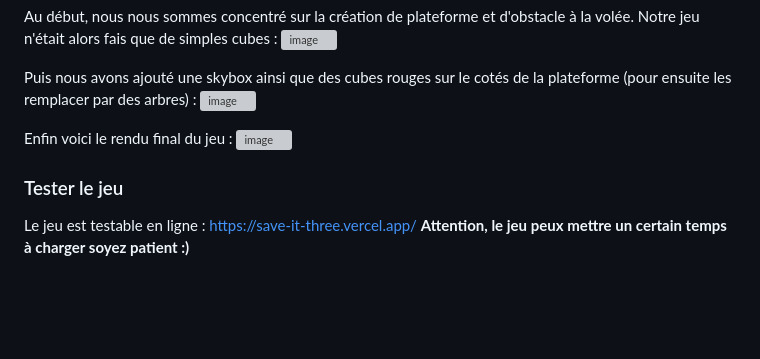
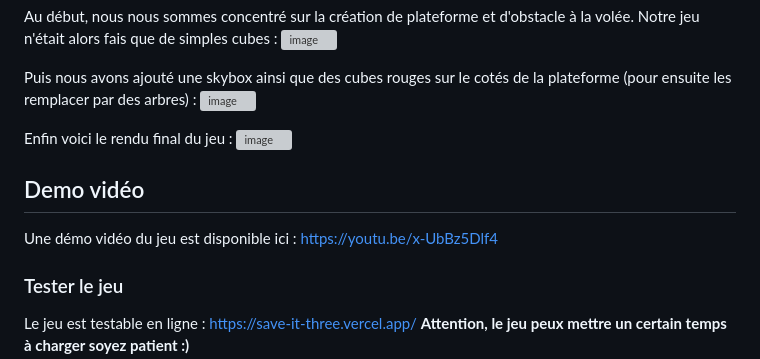
Before and after one commit to AyoubAdm/SaveIt, a Markdown page: README.md, the part around the change. Drawn GitHub-style; blank space fills up the shorter version; grey boxes are pictures that could not be loaded.

```diff
--- a/README.md
+++ b/README.md
@@ -79,6 +79,10 @@ Enfin voici le rendu final du jeu :
 ![image](https://github.com/AyoubAdm/SaveIt/assets/64748357/6d62bc65-371a-4636-b672-1096bed5974d)
 
 
+## Demo vidéo
+
+Une démo vidéo du jeu est disponible ici : https://youtu.be/x-UbBz5Dlf4
+
 ### Tester le jeu
 
 Le jeu est testable en ligne : https://save-it-three.vercel.app/  **Attention, le jeu peux mettre un certain temps à charger soyez patient :)**
```
